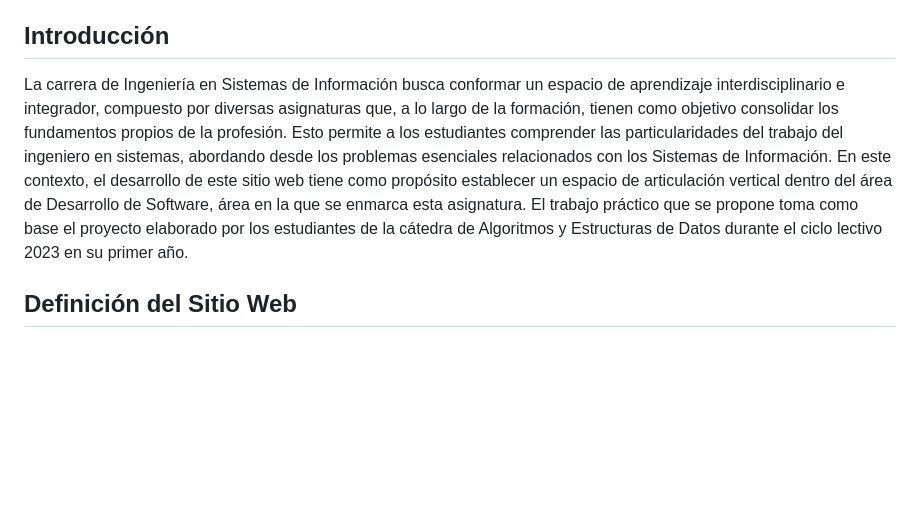
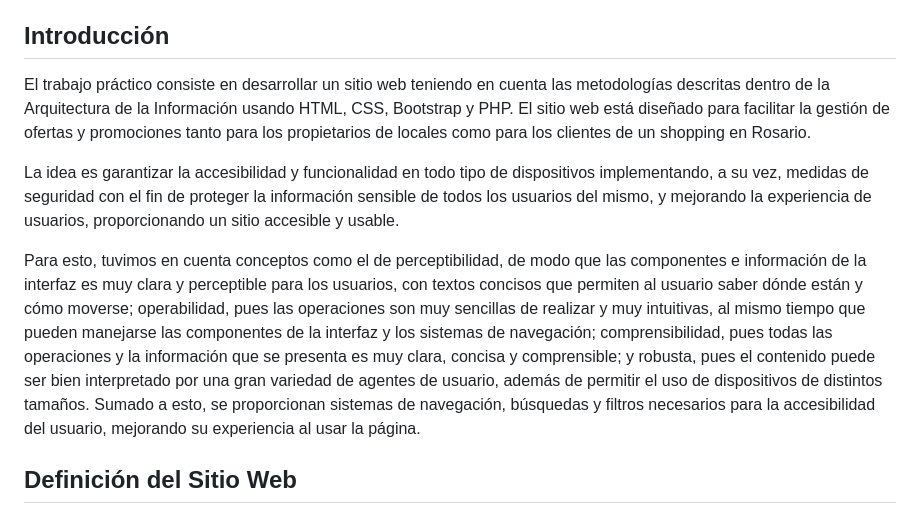
Before and after one commit to Ramiro-Mc/tp-entornos-graficos, a Markdown page: introduccion.md, the part around the change. GitHub-like rendering; blank space fills up the shorter version.

```diff
--- a/introduccion.md
+++ b/introduccion.md
@@ -7,7 +7,11 @@ Ramiro Martinez Castro <br>
 
 ## Introducción
 
-La carrera de Ingeniería en Sistemas de Información busca conformar un espacio de aprendizaje interdisciplinario e integrador, compuesto por diversas asignaturas que, a lo largo de la formación, tienen como objetivo consolidar los fundamentos propios de la profesión. Esto permite a los estudiantes comprender las particularidades del trabajo del ingeniero en sistemas, abordando desde los problemas esenciales relacionados con los Sistemas de Información. En este contexto, el desarrollo de este sitio web tiene como propósito establecer un espacio de articulación vertical dentro del área de Desarrollo de Software, área en la que se enmarca esta asignatura. El trabajo práctico que se propone toma como base el proyecto elaborado por los estudiantes de la cátedra de Algoritmos y Estructuras de Datos durante el ciclo lectivo 2023 en su primer año.
+El trabajo práctico consiste en desarrollar un sitio web teniendo en cuenta las metodologías descritas dentro de la Arquitectura de la Información usando HTML, CSS, Bootstrap y PHP. El sitio web está diseñado para facilitar la gestión de ofertas y promociones tanto para los propietarios de locales como para los clientes de un shopping en Rosario.
+
+La idea es garantizar la accesibilidad y funcionalidad en todo tipo de dispositivos implementando, a su vez, medidas de seguridad con el fin de proteger la información sensible de todos los usuarios del mismo, y mejorando la experiencia de usuarios, proporcionando un sitio accesible y usable.
+
+Para esto, tuvimos en cuenta conceptos como el de perceptibilidad, de modo que las componentes e información de la interfaz es muy clara y perceptible para los usuarios, con textos concisos que permiten al usuario saber dónde están y cómo moverse; operabilidad, pues las operaciones son muy sencillas de realizar y muy intuitivas, al mismo tiempo que pueden manejarse las componentes de la interfaz y los sistemas de navegación; comprensibilidad, pues todas las operaciones y la información que se presenta es muy clara, concisa y comprensible; y robusta, pues el contenido puede ser bien interpretado por una gran variedad de agentes de usuario, además de permitir el uso de dispositivos de distintos tamaños. Sumado a esto, se proporcionan sistemas de navegación, búsquedas y filtros necesarios para la accesibilidad del usuario, mejorando su experiencia al usar la página.
 
 ## Definición del Sitio Web
 ### Objetivos del Sitio
```
